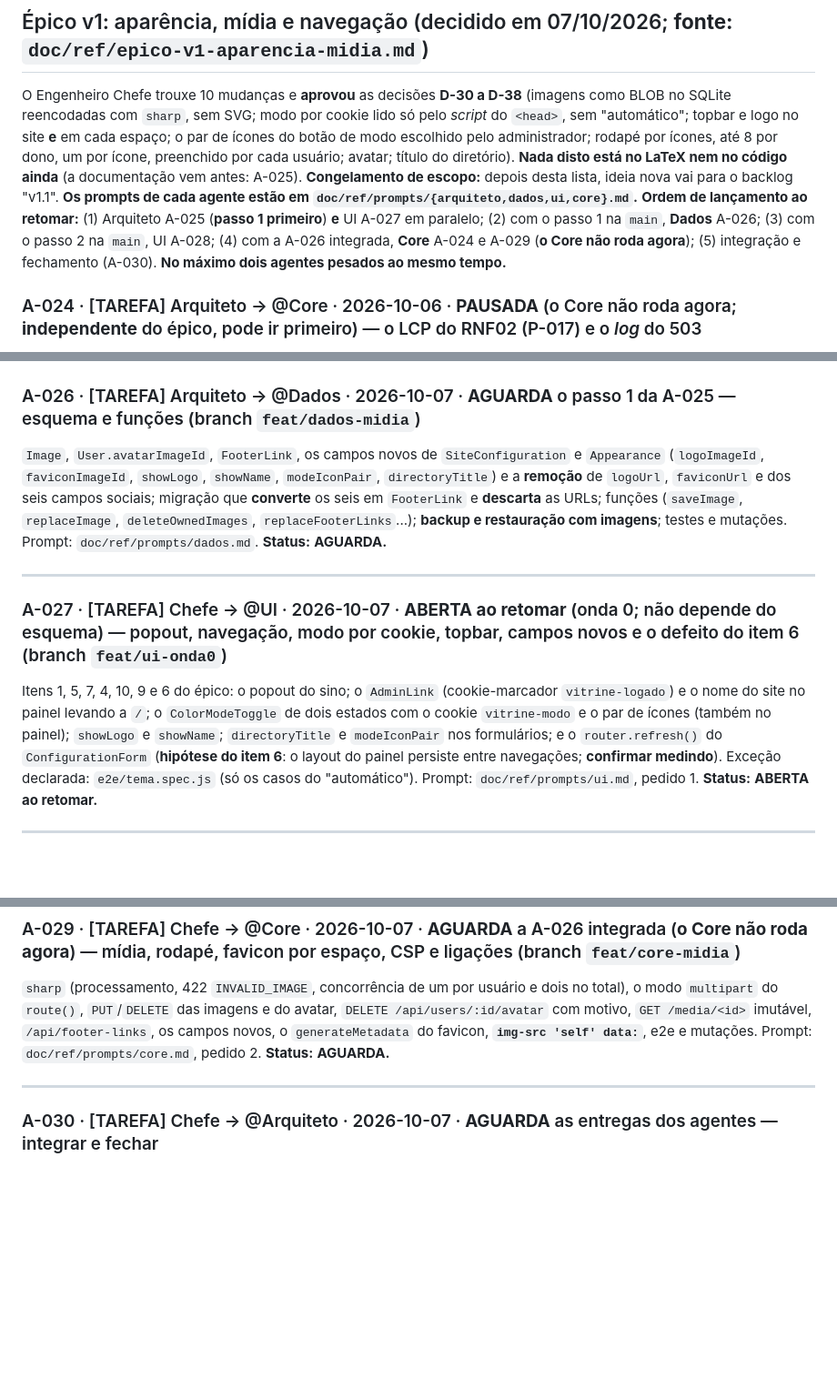
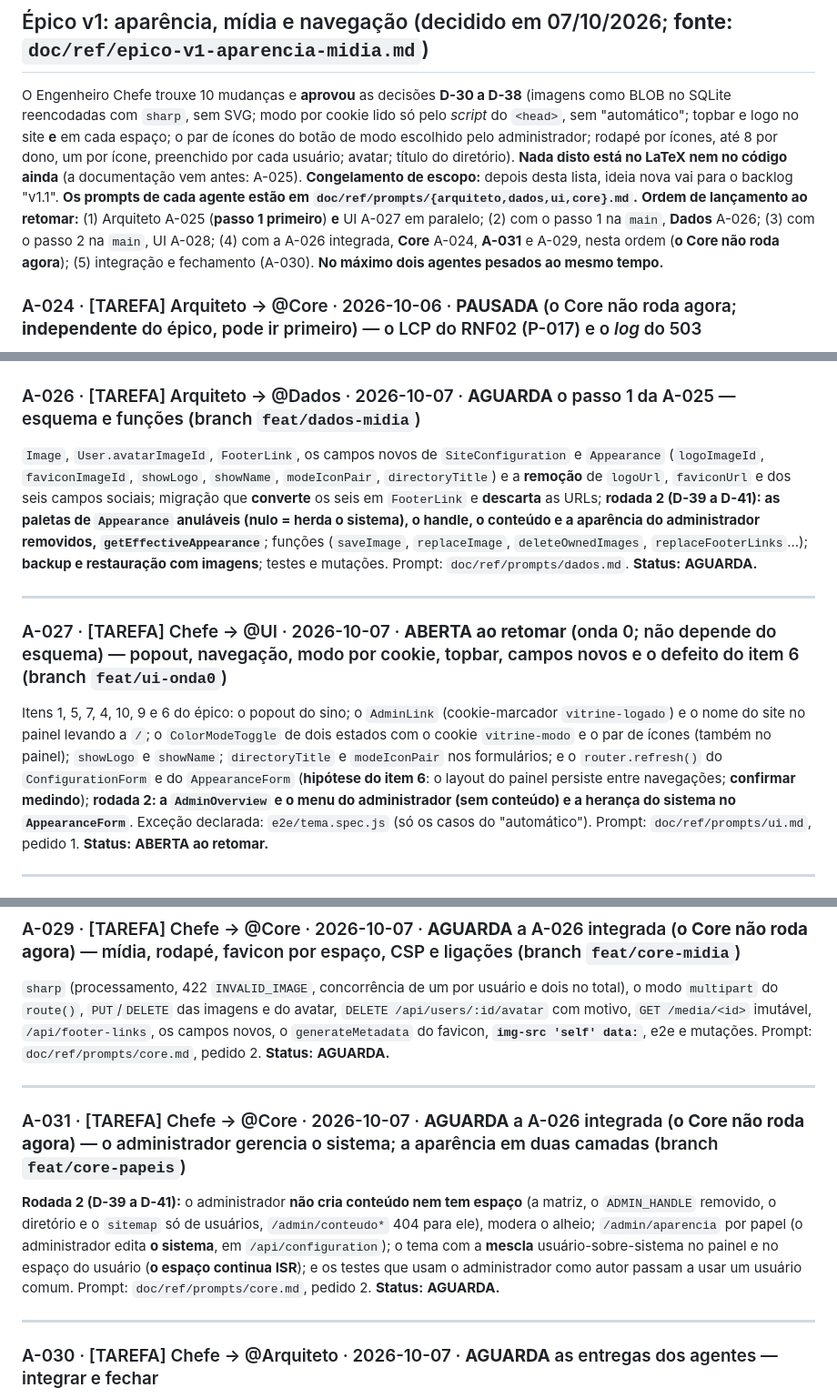
Before and after one commit to fromcaio/vitrine, a Markdown page: MURAL_DE_AGENTES.md, 3 parts joined by grey strips. Shown at 91% size. GitHub-like rendering; blank space fills up the shorter version.

Commit message:
chore(mural): rodada 2 do épico v1 (A-031 e os adendos das A-026 e A-027)
Co-Authored-By: Claude Sonnet 5.5 <noreply@anthropic.com>

```diff
--- a/MURAL_DE_AGENTES.md
+++ b/MURAL_DE_AGENTES.md
@@ -28,7 +28,7 @@
 
 ## Épico v1: aparência, mídia e navegação (decidido em 07/10/2026; **fonte: `doc/ref/epico-v1-aparencia-midia.md`**)
 
-O Engenheiro Chefe trouxe 10 mudanças e **aprovou** as decisões **D-30 a D-38** (imagens como BLOB no SQLite reencodadas com `sharp`, sem SVG; modo por cookie lido só pelo *script* do `<head>`, sem "automático"; topbar e logo no site **e** em cada espaço; o par de ícones do botão de modo escolhido pelo administrador; rodapé por ícones, até 8 por dono, um por ícone, preenchido por cada usuário; avatar; título do diretório). **Nada disto está no LaTeX nem no código ainda** (a documentação vem antes: A-025). **Congelamento de escopo:** depois desta lista, ideia nova vai para o backlog "v1.1". **Os prompts de cada agente estão em `doc/ref/prompts/{arquiteto,dados,ui,core}.md`.** **Ordem de lançamento ao retomar:** (1) Arquiteto A-025 (**passo 1 primeiro**) **e** UI A-027 em paralelo; (2) com o passo 1 na `main`, **Dados** A-026; (3) com o passo 2 na `main`, UI A-028; (4) com a A-026 integrada, **Core** A-024 e A-029 (**o Core não roda agora**); (5) integração e fechamento (A-030). **No máximo dois agentes pesados ao mesmo tempo.**
+O Engenheiro Chefe trouxe 10 mudanças e **aprovou** as decisões **D-30 a D-38** (imagens como BLOB no SQLite reencodadas com `sharp`, sem SVG; modo por cookie lido só pelo *script* do `<head>`, sem "automático"; topbar e logo no site **e** em cada espaço; o par de ícones do botão de modo escolhido pelo administrador; rodapé por ícones, até 8 por dono, um por ícone, preenchido por cada usuário; avatar; título do diretório). **Nada disto está no LaTeX nem no código ainda** (a documentação vem antes: A-025). **Congelamento de escopo:** depois desta lista, ideia nova vai para o backlog "v1.1". **Os prompts de cada agente estão em `doc/ref/prompts/{arquiteto,dados,ui,core}.md`.** **Ordem de lançamento ao retomar:** (1) Arquiteto A-025 (**passo 1 primeiro**) **e** UI A-027 em paralelo; (2) com o passo 1 na `main`, **Dados** A-026; (3) com o passo 2 na `main`, UI A-028; (4) com a A-026 integrada, **Core** A-024, **A-031** e A-029, nesta ordem (**o Core não roda agora**); (5) integração e fechamento (A-030). **No máximo dois agentes pesados ao mesmo tempo.**
 
 ### A-024 · [TAREFA] Arquiteto → @Core · 2026-10-06 · **PAUSADA** (o Core não roda agora; **independente** do épico, pode ir primeiro) — o LCP do RNF02 (P-017) e o *log* do 503
 **Estado.** O Lighthouse móvel (M-037, reproduzido pelo Arquiteto): desempenho ≥ 90 nas quatro páginas, mas o **LCP simulado** passa de 2,5 s no documento (2,76 a 2,89 s) e no `/login` (2,58 s); o espaço passa por pouco (2,43 s); o LCP real, com rede e CPU estranguladas, é de ~1 s. O que pesa está em `src/app/**`: o `favicon.ico` de 26 KiB e a fonte Geist Mono pré-carregada em toda página. **Itens (só estes; o prompt é `doc/ref/prompts/core.md`, pedido 1):** (1) `Geist_Mono({ preload: false })`; (2) um favicon de poucos KiB, neutro, que será o **padrão de reserva** do épico; (3) o *log* do 503 `BUSY` em nível baixo e sem a pilha (os demais 5xx seguem); (4) as figuras `teste-isr-cabecalhos` e `teste-suite-automatizada` (capturas reais). **Os candidatos extras de LCP ficam para o fim do épico** (as imagens mudam o LCP). Meça antes e depois (`npm run lighthouse`, mediana de 3). O Arquiteto e o Engenheiro Chefe decidem, com os números, como o RNF02 fica documentado.
@@ -43,13 +43,13 @@ O Engenheiro Chefe trouxe 10 mudanças e **aprovou** as decisões **D-30 a D-38*
 ---
 
 ### A-026 · [TAREFA] Arquiteto → @Dados · 2026-10-07 · **AGUARDA** o passo 1 da A-025 — esquema e funções (branch `feat/dados-midia`)
-`Image`, `User.avatarImageId`, `FooterLink`, os campos novos de `SiteConfiguration` e `Appearance` (`logoImageId`, `faviconImageId`, `showLogo`, `showName`, `modeIconPair`, `directoryTitle`) e a **remoção** de `logoUrl`, `faviconUrl` e dos seis campos sociais; migração que **converte** os seis em `FooterLink` e **descarta** as URLs; funções (`saveImage`, `replaceImage`, `deleteOwnedImages`, `replaceFooterLinks`...); **backup e restauração com imagens**; testes e mutações. Prompt: `doc/ref/prompts/dados.md`.
+`Image`, `User.avatarImageId`, `FooterLink`, os campos novos de `SiteConfiguration` e `Appearance` (`logoImageId`, `faviconImageId`, `showLogo`, `showName`, `modeIconPair`, `directoryTitle`) e a **remoção** de `logoUrl`, `faviconUrl` e dos seis campos sociais; migração que **converte** os seis em `FooterLink` e **descarta** as URLs; **rodada 2 (D-39 a D-41): as paletas de `Appearance` anuláveis (nulo = herda o sistema), o handle, o conteúdo e a aparência do administrador removidos, `getEffectiveAppearance`**; funções (`saveImage`, `replaceImage`, `deleteOwnedImages`, `replaceFooterLinks`...); **backup e restauração com imagens**; testes e mutações. Prompt: `doc/ref/prompts/dados.md`.
 **Status:** **AGUARDA.**
 
 ---
 
 ### A-027 · [TAREFA] Chefe → @UI · 2026-10-07 · **ABERTA ao retomar** (onda 0; não depende do esquema) — popout, navegação, modo por cookie, topbar, campos novos e o defeito do item 6 (branch `feat/ui-onda0`)
-Itens 1, 5, 7, 4, 10, 9 e 6 do épico: o popout do sino; o `AdminLink` (cookie-marcador `vitrine-logado`) e o nome do site no painel levando a `/`; o `ColorModeToggle` de dois estados com o cookie `vitrine-modo` e o par de ícones (também no painel); `showLogo` e `showName`; `directoryTitle` e `modeIconPair` nos formulários; e o `router.refresh()` do `ConfigurationForm` (**hipótese do item 6**: o layout do painel persiste entre navegações; **confirmar medindo**). Exceção declarada: `e2e/tema.spec.js` (só os casos do "automático"). Prompt: `doc/ref/prompts/ui.md`, pedido 1.
+Itens 1, 5, 7, 4, 10, 9 e 6 do épico: o popout do sino; o `AdminLink` (cookie-marcador `vitrine-logado`) e o nome do site no painel levando a `/`; o `ColorModeToggle` de dois estados com o cookie `vitrine-modo` e o par de ícones (também no painel); `showLogo` e `showName`; `directoryTitle` e `modeIconPair` nos formulários; e o `router.refresh()` do `ConfigurationForm` e do `AppearanceForm` (**hipótese do item 6**: o layout do painel persiste entre navegações; **confirmar medindo**); **rodada 2: a `AdminOverview` e o menu do administrador (sem conteúdo) e a herança do sistema no `AppearanceForm`**. Exceção declarada: `e2e/tema.spec.js` (só os casos do "automático"). Prompt: `doc/ref/prompts/ui.md`, pedido 1.
 **Status:** **ABERTA ao retomar.**
 
 ---
@@ -62,6 +62,12 @@ Contra o contrato de API do documento-fonte (§4), com `fetch` simulado; ícones
 
 ### A-029 · [TAREFA] Chefe → @Core · 2026-10-07 · **AGUARDA** a A-026 integrada (**o Core não roda agora**) — mídia, rodapé, favicon por espaço, CSP e ligações (branch `feat/core-midia`)
 `sharp` (processamento, 422 `INVALID_IMAGE`, concorrência de um por usuário e dois no total), o modo `multipart` do `route()`, `PUT`/`DELETE` das imagens e do avatar, `DELETE /api/users/:id/avatar` com motivo, `GET /media/<id>` imutável, `/api/footer-links`, os campos novos, o `generateMetadata` do favicon, **`img-src 'self' data:`**, e2e e mutações. Prompt: `doc/ref/prompts/core.md`, pedido 2.
+**Status:** **AGUARDA.**
+
+---
+
+### A-031 · [TAREFA] Chefe → @Core · 2026-10-07 · **AGUARDA** a A-026 integrada (**o Core não roda agora**) — o administrador gerencia o sistema; a aparência em duas camadas (branch `feat/core-papeis`)
+**Rodada 2 (D-39 a D-41):** o administrador **não cria conteúdo nem tem espaço** (a matriz, o `ADMIN_HANDLE` removido, o diretório e o `sitemap` só de usuários, `/admin/conteudo*` 404 para ele), modera o alheio; `/admin/aparencia` por papel (o administrador edita **o sistema**, em `/api/configuration`); o tema com a **mescla** usuário-sobre-sistema no painel e no espaço do usuário (**o espaço continua ISR**); e os testes que usam o administrador como autor passam a usar um usuário comum. Prompt: `doc/ref/prompts/core.md`, pedido 2.
 **Status:** **AGUARDA.**
 
 ---
```
